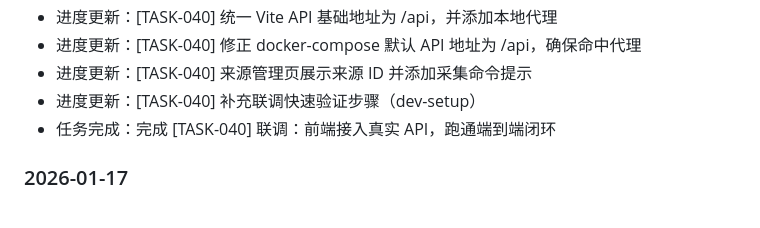
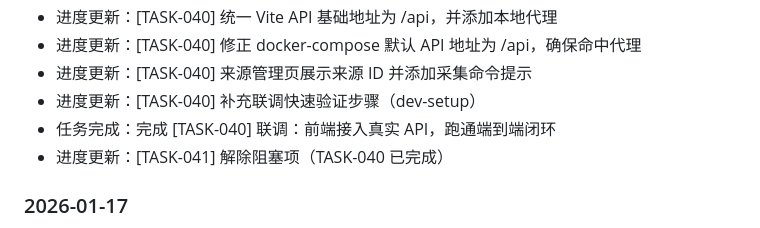
Before and after one commit to SteelQ/news-pulse, a Markdown page: docs/progress.md, the part around the change. Drawn GitHub-style.

Commit message:
更新进度变更日志
Co-authored-by: qb0926.us <qb0926.us@gmail.com>

```diff
--- a/docs/progress.md
+++ b/docs/progress.md
@@ -360,6 +360,7 @@
 - 进度更新：[TASK-040] 来源管理页展示来源 ID 并添加采集命令提示
 - 进度更新：[TASK-040] 补充联调快速验证步骤（dev-setup）
 - 任务完成：完成 [TASK-040] 联调：前端接入真实 API，跑通端到端闭环
+- 进度更新：[TASK-041] 解除阻塞项（TASK-040 已完成）
 
 ### 2026-01-17
 
```
